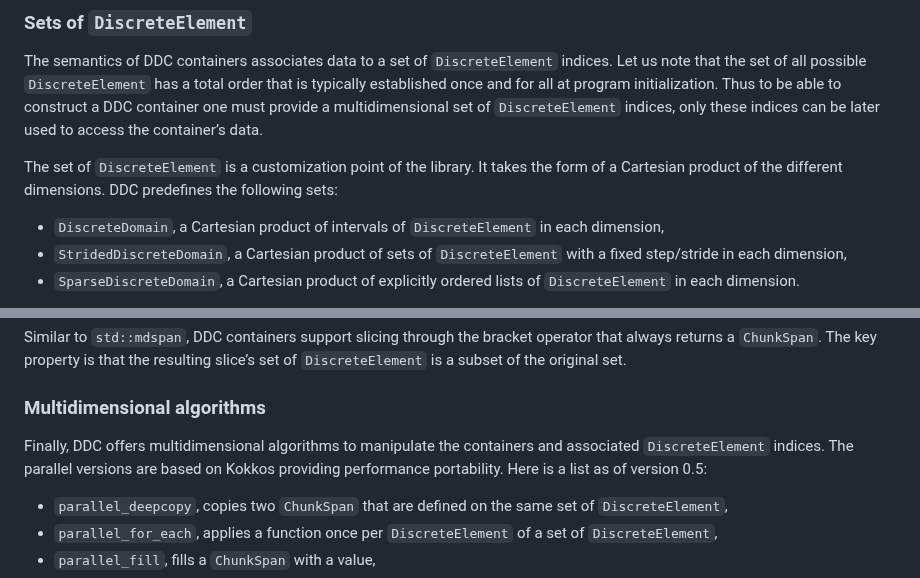
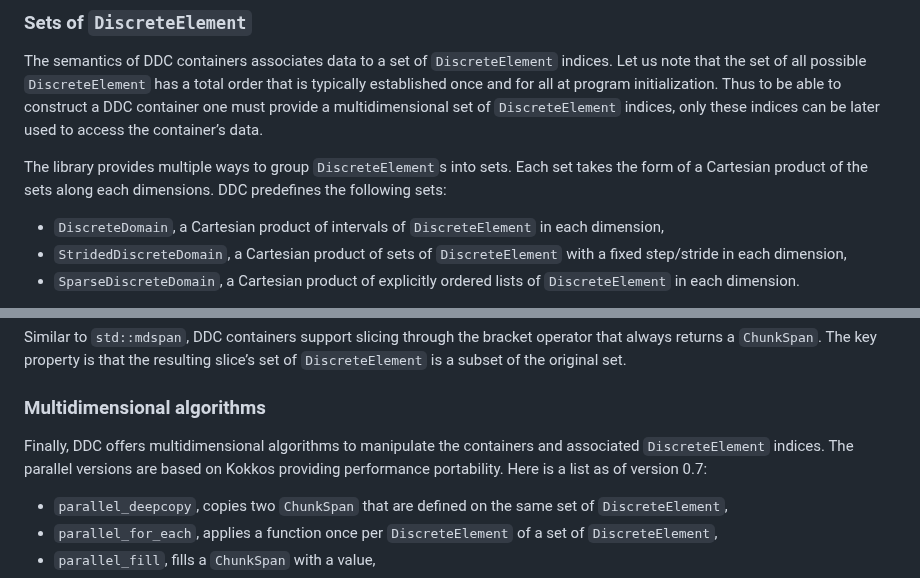
Before and after one commit to CExA-project/ddc, a Markdown page: paper/paper.md, 2 parts joined by grey strips. Rendered like a GitHub page.

Commit message:
Apply suggestions from code review
Co-authored-by: Emily Bourne <louise.bourne@gmail.com>

```diff
--- a/paper/paper.md
+++ b/paper/paper.md
@@ -104,7 +104,7 @@ This highlights the fact that `DiscreteElement` provides a globally consistent i
 
 The semantics of DDC containers associates data to a set of `DiscreteElement` indices. Let us note that the set of all possible `DiscreteElement` has a total order that is typically established once and for all at program initialization. Thus to be able to construct a DDC container one must provide a multidimensional set of `DiscreteElement` indices, only these indices can be later used to access the container’s data.
 
-The set of `DiscreteElement` is a customization point of the library. It takes the form of a Cartesian product of the different dimensions. DDC predefines the following sets:
+The library provides multiple ways to group `DiscreteElement`s into sets. Each set takes the form of a Cartesian product of the sets along each dimensions. DDC predefines the following sets:
 
 - `DiscreteDomain`, a Cartesian product of intervals of `DiscreteElement` in each dimension,
 - `StridedDiscreteDomain`, a Cartesian product of sets of `DiscreteElement` with a fixed step/stride in each dimension,
@@ -118,7 +118,7 @@ Similar to `std::mdspan`, DDC containers support slicing through the bracket ope
 
 ### Multidimensional algorithms
 
-Finally, DDC offers multidimensional algorithms to manipulate the containers and associated `DiscreteElement` indices. The parallel versions are based on Kokkos providing performance portability. Here is a list as of version 0.5:
+Finally, DDC offers multidimensional algorithms to manipulate the containers and associated `DiscreteElement` indices. The parallel versions are based on Kokkos providing performance portability. Here is a list as of version 0.7:
 
 - `parallel_deepcopy`, copies two `ChunkSpan` that are defined on the same set of `DiscreteElement`,
 - `parallel_for_each`, applies a function once per `DiscreteElement` of a set of `DiscreteElement`,
```
Also changed, not shown: other parts of paper/paper.md (+1 -1 lines).
